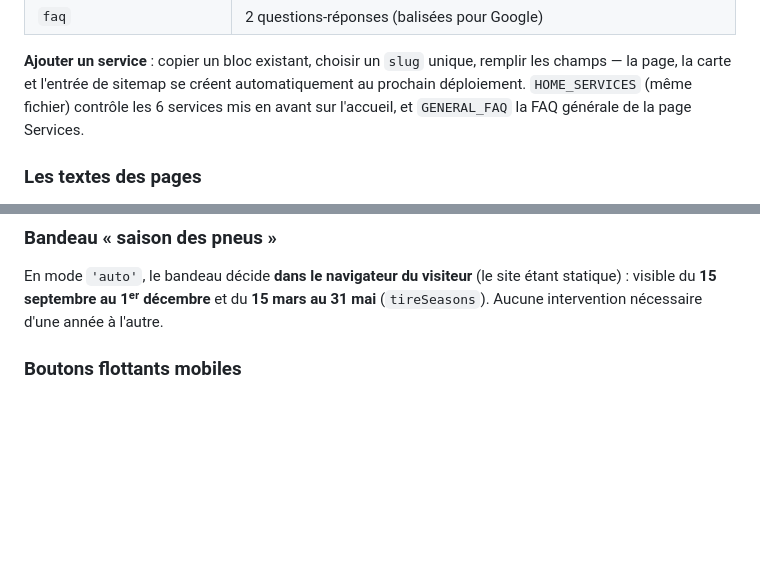
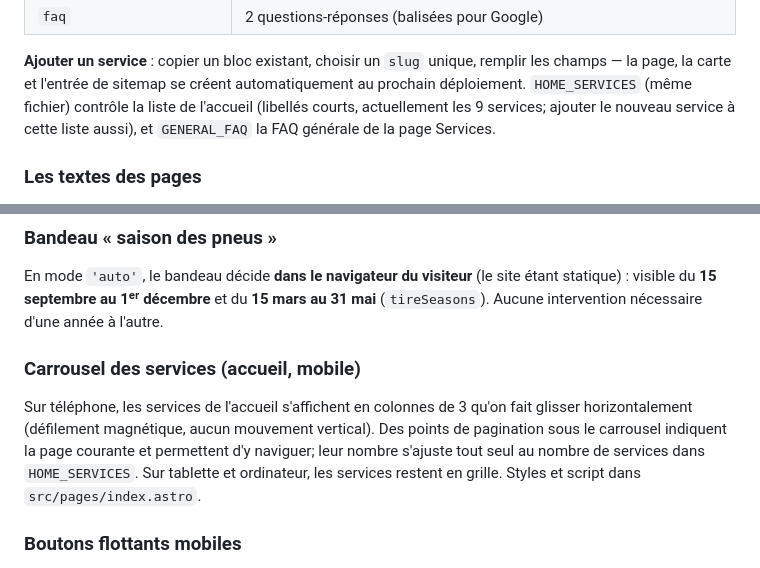
Before and after one commit to agadoury/yanexproweb, a Markdown page: README.md, 2 parts joined by grey strips. Drawn GitHub-style; blank space fills up the shorter version.

Commit message:
Bring the README up to date with the homepage services changes
HOME_SERVICES now lists all nine services (was documented as six), and
the mobile services carousel (columns of three, pagination dots,
horizontal-only swipe) gets its own feature section.

Co-Authored-By: Claude Opus 5.5 <noreply@anthropic.com>
Claude-Session: https://claude.ai/code/session_013sYBn4g9tvaJe3pK8LMv1Z

```diff
--- a/README.md
+++ b/README.md
@@ -156,8 +156,9 @@ Chaque service alimente à la fois sa carte sur `/services`, sa page détaillée
 **Ajouter un service** : copier un bloc existant, choisir un `slug` unique,
 remplir les champs — la page, la carte et l'entrée de sitemap se créent
 automatiquement au prochain déploiement. `HOME_SERVICES` (même fichier)
-contrôle les 6 services mis en avant sur l'accueil, et `GENERAL_FAQ` la FAQ
-générale de la page Services.
+contrôle la liste de l'accueil (libellés courts, actuellement les 9
+services; ajouter le nouveau service à cette liste aussi), et `GENERAL_FAQ`
+la FAQ générale de la page Services.
 
 ### Les textes des pages
 
@@ -252,6 +253,15 @@ En mode `'auto'`, le bandeau décide **dans le navigateur du visiteur** (le
 site étant statique) : visible du **15 septembre au 1ᵉʳ décembre** et du
 **15 mars au 31 mai** (`tireSeasons`). Aucune intervention nécessaire d'une
 année à l'autre.
+
+### Carrousel des services (accueil, mobile)
+
+Sur téléphone, les services de l'accueil s'affichent en colonnes de 3 qu'on
+fait glisser horizontalement (défilement magnétique, aucun mouvement
+vertical). Des points de pagination sous le carrousel indiquent la page
+courante et permettent d'y naviguer; leur nombre s'ajuste tout seul au
+nombre de services dans `HOME_SERVICES`. Sur tablette et ordinateur, les
+services restent en grille. Styles et script dans `src/pages/index.astro`.
 
 ### Boutons flottants mobiles
 
```
